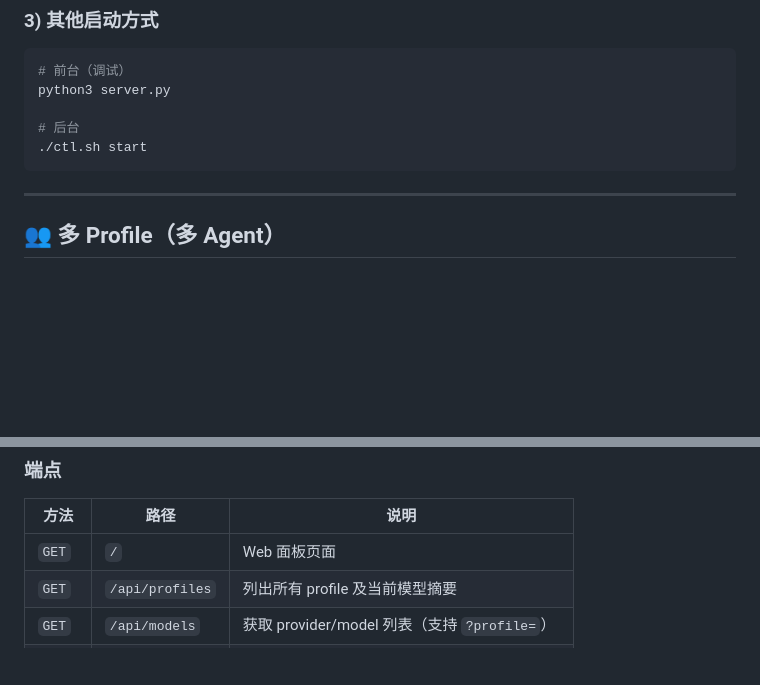
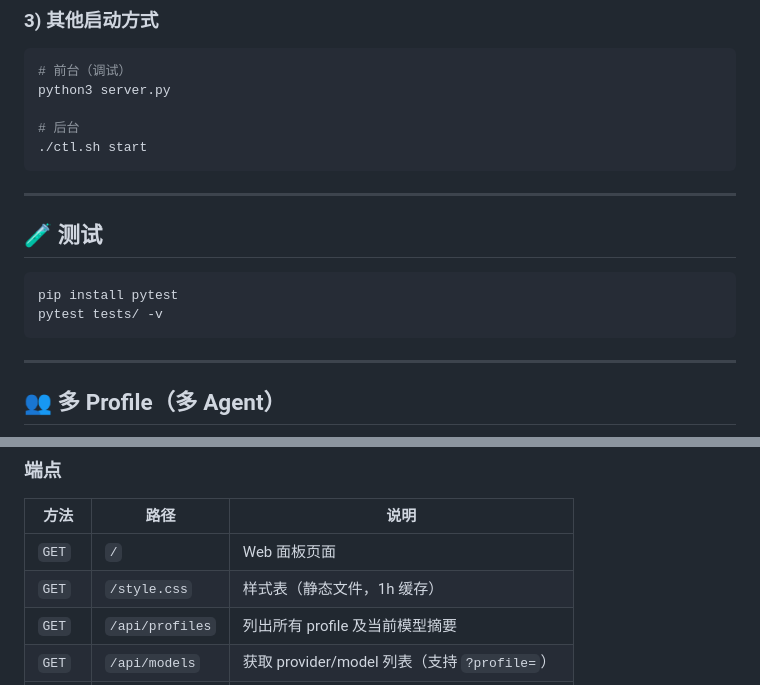
Before and after one commit to chengbenchao/hermes-model-switcher, a Markdown page: README.md, 2 parts joined by grey strips. GitHub-like rendering; blank space fills up the shorter version.

````diff
--- a/README.md
+++ b/README.md
@@ -54,6 +56,15 @@ python3 server.py
 
 # 后台
 ./ctl.sh start
+```
+
+---
+
+## 🧪 测试
+
+```bash
+pip install pytest
+pytest tests/ -v
 ```
 
 ---
@@ -90,6 +101,7 @@ Profile 目录约定：
 | 方法 | 路径 | 说明 |
 |------|------|------|
 | `GET` | `/` | Web 面板页面 |
+| `GET` | `/style.css` | 样式表（静态文件，1h 缓存） |
 | `GET` | `/api/profiles` | 列出所有 profile 及当前模型摘要 |
 | `GET` | `/api/models` | 获取 provider/model 列表（支持 `?profile=`） |
 | `GET` | `/api/health` | 健康状态、hermes 可达性（支持 `?profile=`） |
````
Also changed, not shown: other parts of README.md (+18 -7 lines).
